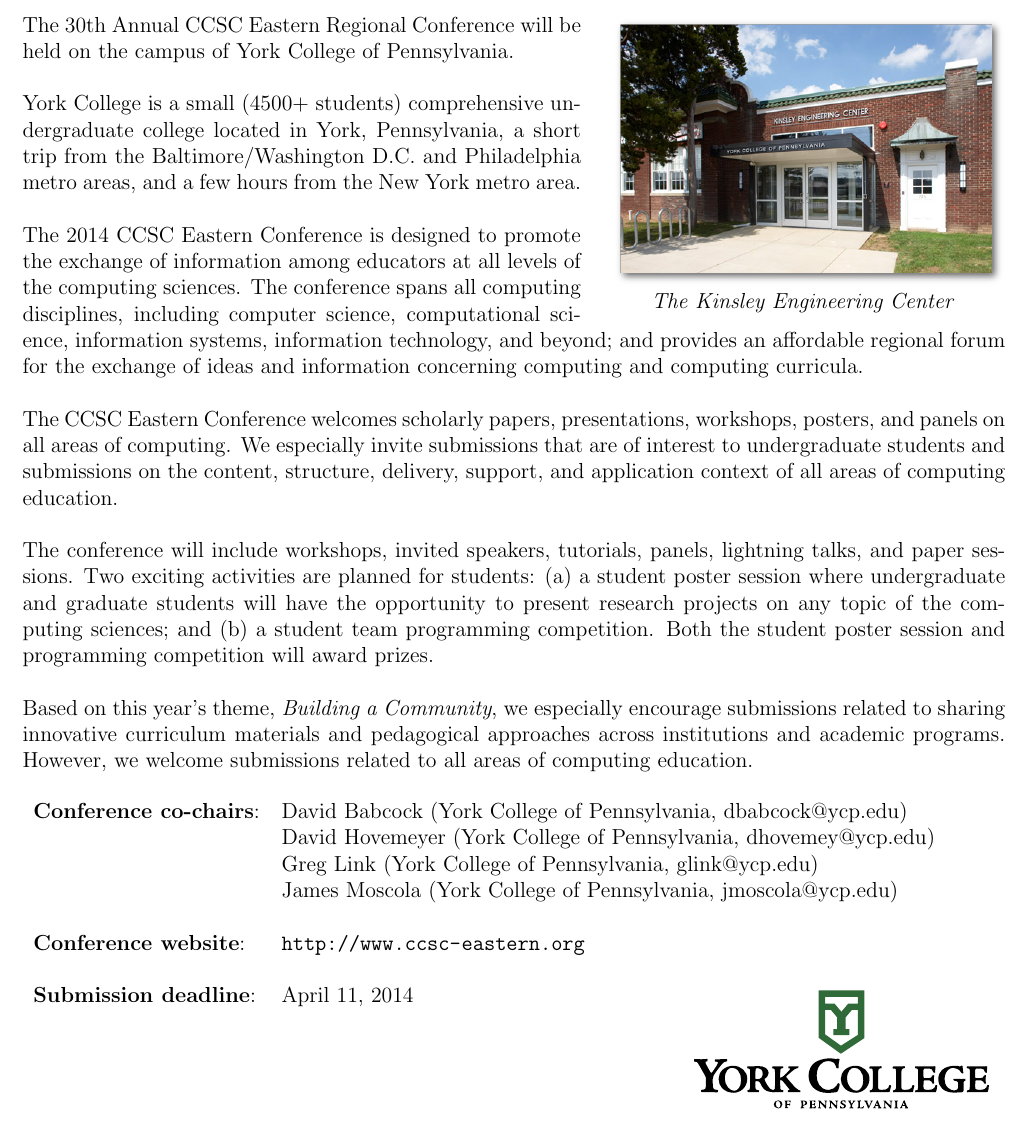
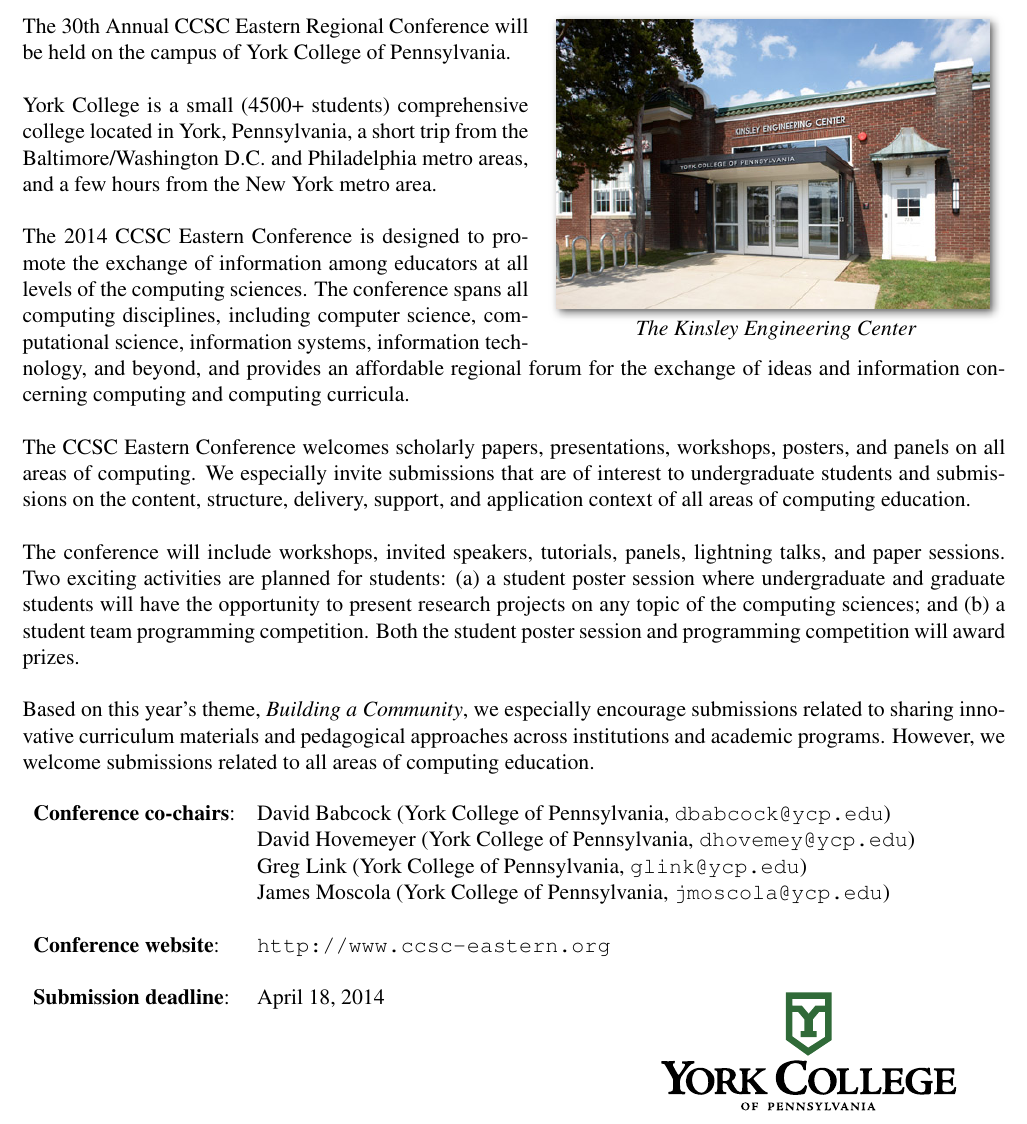
Before and after one commit to daveho/ccsce2014-cfp, a LaTeX document (cfp.tex): part of the page, cut so that both start at the same text. Compiled offline with pdfLaTeX.

Commit message:
use times, embiggen photo

```diff
--- a/cfp.tex
+++ b/cfp.tex
@@ -1,4 +1,5 @@
 \documentclass[12pt]{article}
+\usepackage{times}
 \usepackage{fullpage}
 \usepackage[margin=0.5in]{geometry}
 \usepackage{wrapfig}
@@ -32,23 +33,23 @@
 \end{center}
 
 \vskip -.1in
-\begin{wrapfigure}[10]{r}{3.1in}
+\begin{wrapfigure}[11]{r}{3.5in}
 %\includegraphics[width=3in]{kec-shadow}
-\vskip 1.9in
+\vskip 2.1in
 \centerline{\it The Kinsley Engineering Center}
 \end{wrapfigure}
 
 The 30th Annual CCSC Eastern Regional Conference will be held on the campus
 of York College of Pennsylvania.
 
-York College is a small (4500+ students) comprehensive undergraduate college
+York College is a small (4500+ students) comprehensive college
 located in York, Pennsylvania, a short trip from the Baltimore/Washington D.C.\
 and Philadelphia metro areas, and a few hours from the New York metro area.
 
 The 2014 CCSC Eastern Conference is designed to promote the exchange of information among
 educators at all levels of the computing sciences. The conference spans all computing disciplines,
 including computer science, computational science, information systems, information technology, and
-beyond; and provides an affordable regional forum for the exchange of ideas and information
+beyond, and provides an affordable regional forum for the exchange of ideas and information
 concerning computing and computing curricula.
 
 The CCSC Eastern Conference welcomes scholarly papers, presentations, workshops, posters, and
@@ -70,23 +71,23 @@
 computing education.
 
 \begin{tabular}{ll}
-{\bf Conference co-chairs}: & David Babcock (York College of Pennsylvania, dbabcock@ycp.edu) \\
-                            & David Hovemeyer (York College of Pennsylvania, dhovemey@ycp.edu) \\
-                            & Greg Link (York College of Pennsylvania, glink@ycp.edu) \\
-                            & James Moscola (York College of Pennsylvania, jmoscola@ycp.edu) \\
+{\bf Conference co-chairs}: & David Babcock (York College of Pennsylvania, {\tt dbabcock@ycp.edu}) \\
+                            & David Hovemeyer (York College of Pennsylvania, {\tt dhovemey@ycp.edu}) \\
+                            & Greg Link (York College of Pennsylvania, {\tt glink@ycp.edu}) \\
+                            & James Moscola (York College of Pennsylvania, {\tt jmoscola@ycp.edu}) \\
 \\
 {\bf Conference website}:   & \url{http://www.ccsc-eastern.org} \\
 \\
-{\bf Submission deadline}:  & April 11, 2014
+{\bf Submission deadline}:  & April 18, 2014
 
 \begin{tikzpicture}[remember picture, overlay]
-  \node [xshift=6.75in,yshift=1in]  at (current page.south west)
+  \node [xshift=6.5in,yshift=1in]  at (current page.south west)
      {\includegraphics[width=2.25in]{YCPLogo2}};
 \end{tikzpicture}
 
 \begin{tikzpicture}[remember picture, overlay]
-  \node [xshift=6.5in,yshift=7.85in]  at (current page.south west)
-     {\includegraphics[width=3in]{kec-shadow}};
+  \node [xshift=6.25in,yshift=7.75in]  at (current page.south west)
+     {\includegraphics[width=3.5in]{kec-shadow}};
 \end{tikzpicture}
 
 \end{tabular}
```
